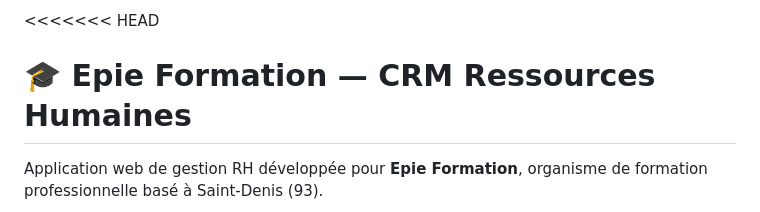
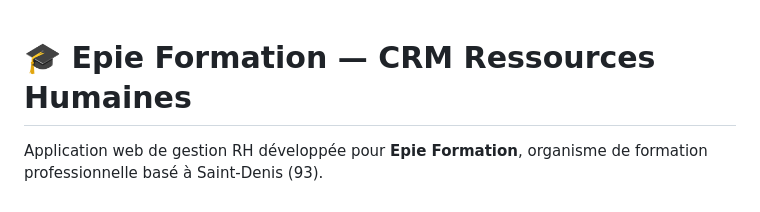
Before and after one commit to Ckebdi/epie-crm, a Markdown page: README.md, the part around the change. Drawn GitHub-style.

```diff
--- a/README.md
+++ b/README.md
@@ -1,4 +1,3 @@
-<<<<<<< HEAD
 # 🎓 Epie Formation — CRM Ressources Humaines
 
 Application web de gestion RH développée pour **Epie Formation**, organisme de formation professionnelle basé à Saint-Denis (93).
```
